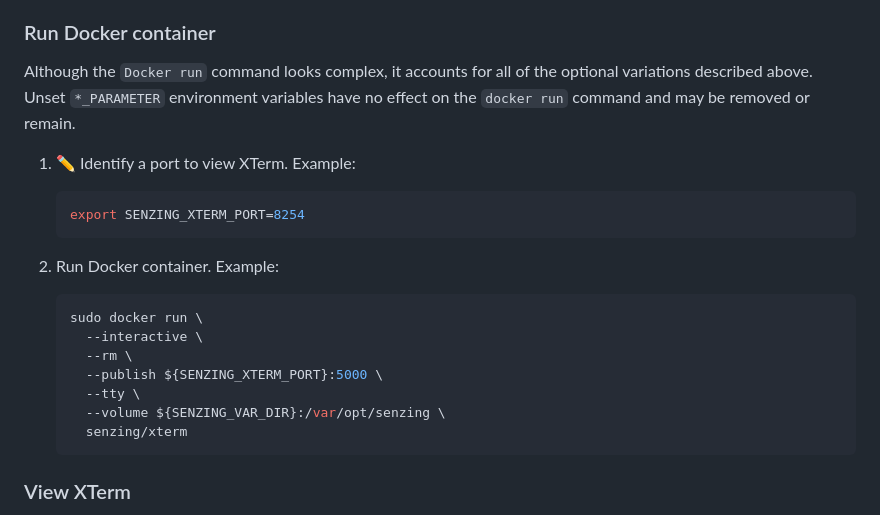
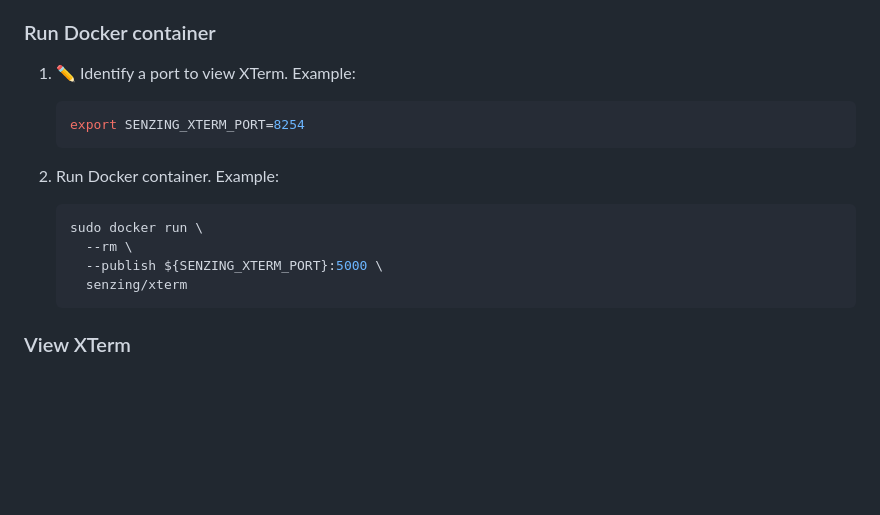
Before and after one commit to senzing-garage/docker-xterm, a Markdown page: README.md, the part around one of its changes. Rendered like a GitHub page; blank space fills up the shorter version.

````diff
--- a/README.md
+++ b/README.md
@@ -180,10 +48,5 @@ Use if a different userid (UID) is required.
 
 ### Run Docker container
-
-Although the `Docker run` command looks complex,
-it accounts for all of the optional variations described above.
-Unset `*_PARAMETER` environment variables have no effect on the
-`docker run` command and may be removed or remain.
 
 1. :pencil2: Identify a port to view XTerm.
    Example:
@@ -197,11 +60,8 @@ Unset `*_PARAMETER` environment variables have no effect on the
 
     ```console
     sudo docker run \
-      --interactive \
       --rm \
       --publish ${SENZING_XTERM_PORT}:5000 \
-      --tty \
-      --volume ${SENZING_VAR_DIR}:/var/opt/senzing \
       senzing/xterm
     ```
 
````
Also changed, not shown: other parts of README.md (+4 -153 lines).
